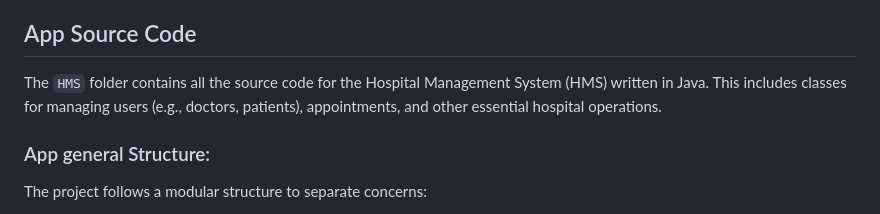
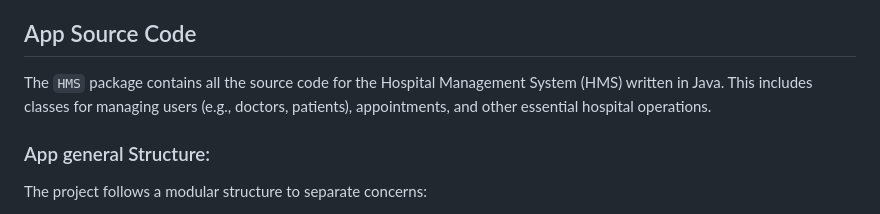
Before and after one commit to NguyenPhamMinhQuan/SC2002_HMS, a Markdown page: README.MD, the part around the change. GitHub-like rendering.

```diff
--- a/README.MD
+++ b/README.MD
@@ -22,7 +22,7 @@ Our team is Group 2 from Lab Group SCS7 that comprises of:
 
 ## App Source Code
 
-The `HMS` folder contains all the source code for the Hospital Management System (HMS) written in Java. This includes classes for managing users (e.g., doctors, patients), appointments, and other essential hospital operations.
+The `HMS` package contains all the source code for the Hospital Management System (HMS) written in Java. This includes classes for managing users (e.g., doctors, patients), appointments, and other essential hospital operations.
 
 ### App general Structure:
 The project follows a modular structure to separate concerns:
```
